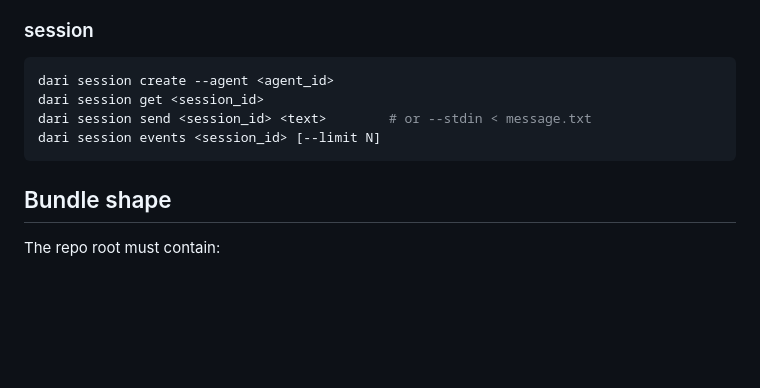
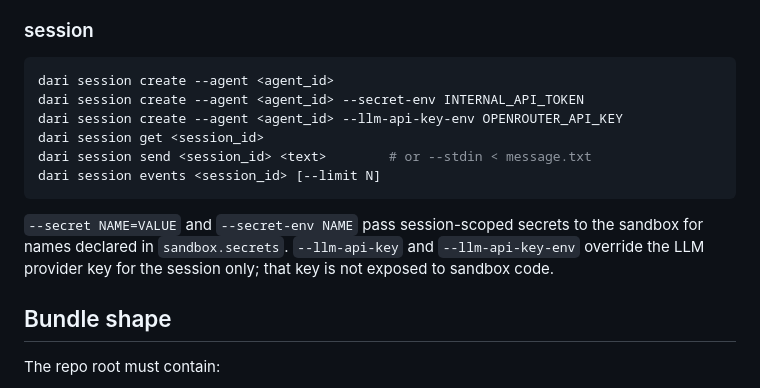
Before and after one commit to mupt-ai/dari-cli, a Markdown page: README.md, the part around the change. GitHub-like rendering; blank space fills up the shorter version.

Commit message:
Document session runtime secrets

````diff
--- a/README.md
+++ b/README.md
@@ -123,10 +123,17 @@ dari agent delete <agent_id> [--yes]         # soft-delete
 
 ```bash
 dari session create --agent <agent_id>
+dari session create --agent <agent_id> --secret-env INTERNAL_API_TOKEN
+dari session create --agent <agent_id> --llm-api-key-env OPENROUTER_API_KEY
 dari session get <session_id>
 dari session send <session_id> <text>        # or --stdin < message.txt
 dari session events <session_id> [--limit N]
 ```
+
+`--secret NAME=VALUE` and `--secret-env NAME` pass session-scoped secrets to
+the sandbox for names declared in `sandbox.secrets`. `--llm-api-key` and
+`--llm-api-key-env` override the LLM provider key for the session only; that
+key is not exposed to sandbox code.
 
 ## Bundle shape
 
````
